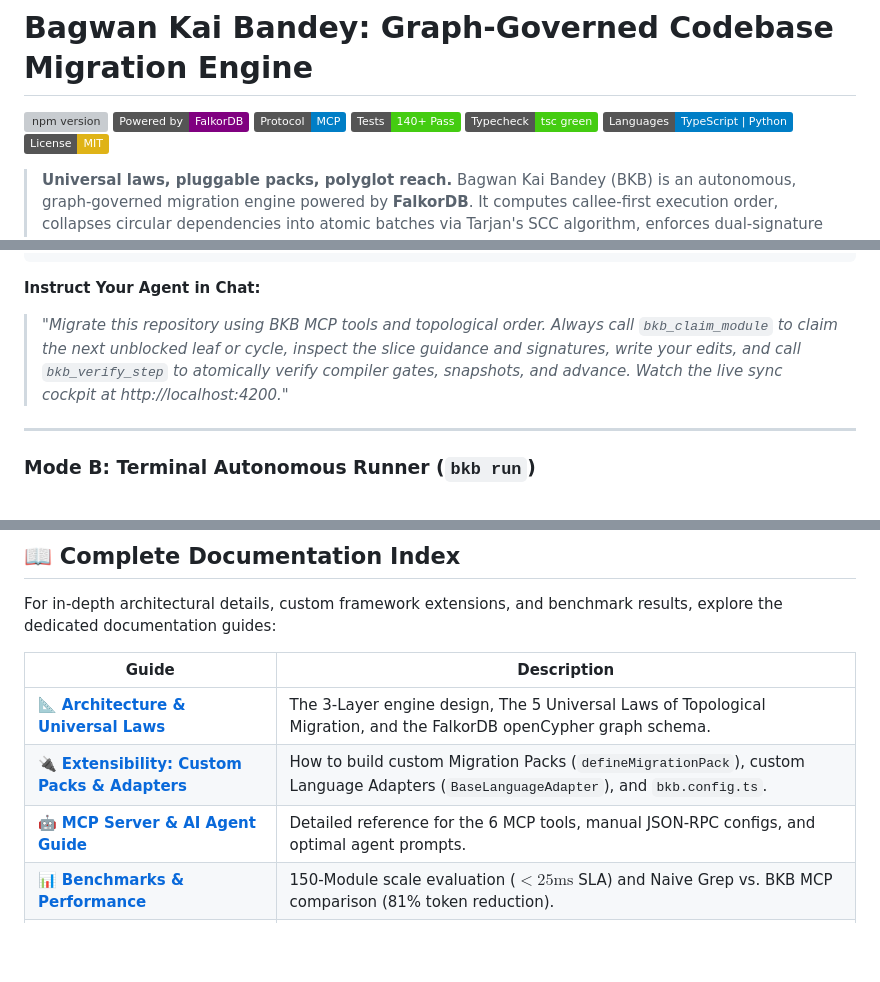
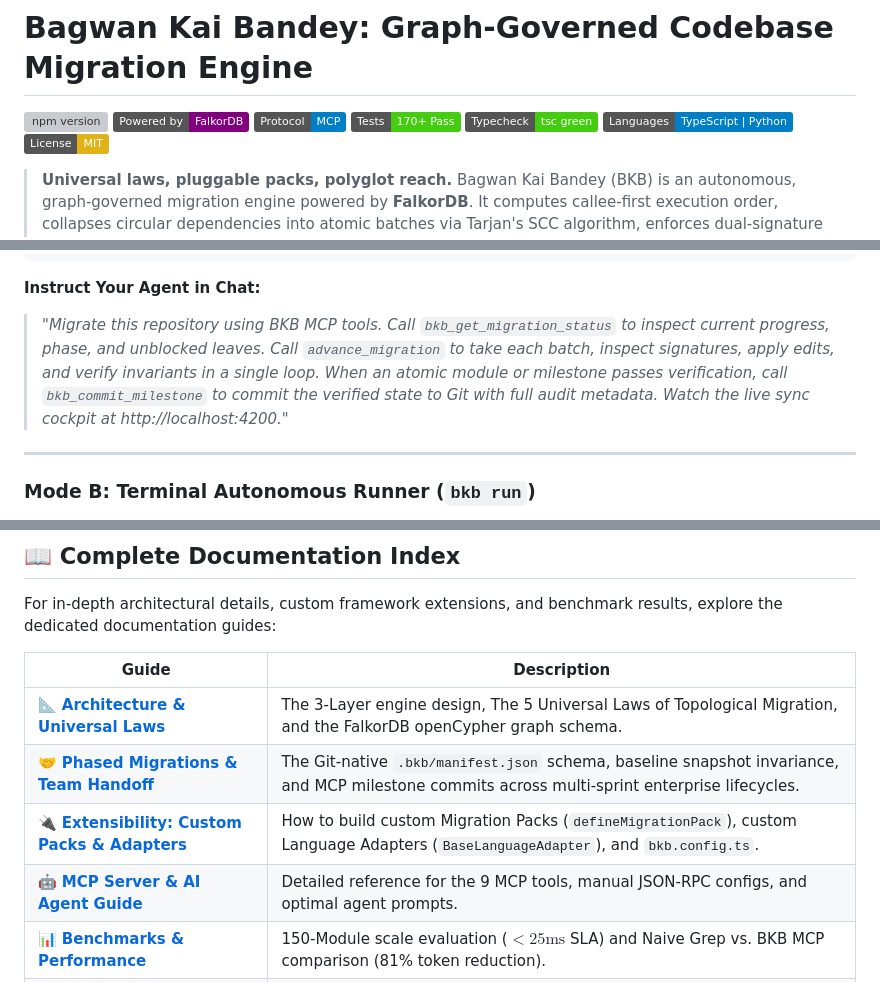
Before and after one commit to saqib40/bagwan-kai-bandey, a Markdown page: README.md, 3 parts joined by grey strips. Drawn GitHub-style; badges without logos; blank space fills up the shorter version; grey boxes are pictures that could not be loaded.

````diff
--- a/README.md
+++ b/README.md
@@ -3,7 +3,7 @@
 [![npm version](https://img.shields.io/npm/v/bagwan-kai-bandey.svg?color=cb3837)](https://www.npmjs.com/package/bagwan-kai-bandey)
 [![Powered by FalkorDB](https://img.shields.io/badge/Powered%20by-FalkorDB-purple.svg)](https://www.falkordb.com/)
 [![Protocol: Model Context Protocol](https://img.shields.io/badge/Protocol-MCP-blue.svg)](https://modelcontextprotocol.io/)
-[![Tests: 140+ Passing](https://img.shields.io/badge/Tests-140%2B%20Pass-brightgreen.svg)]()
+[![Tests: 170+ Passing](https://img.shields.io/badge/Tests-170%2B%20Pass-brightgreen.svg)]()
 [![Typecheck: Clean](https://img.shields.io/badge/Typecheck-tsc%20green-success.svg)]()
 [![Languages: TypeScript & Python](https://img.shields.io/badge/Languages-TypeScript%20%7C%20Python-blue.svg)]()
 [![License: MIT](https://img.shields.io/badge/License-MIT-yellow.svg)](LICENSE)
@@ -117,7 +145,7 @@ bkb mcp install all        # All detected editors & agents
 ```
 
 **Instruct Your Agent in Chat:**
-> *"Migrate this repository using BKB MCP tools and topological order. Always call `bkb_claim_module` to claim the next unblocked leaf or cycle, inspect the slice guidance and signatures, write your edits, and call `bkb_verify_step` to atomically verify compiler gates, snapshots, and advance. Watch the live sync cockpit at http://localhost:4200."*
+> *"Migrate this repository using BKB MCP tools. Call `bkb_get_migration_status` to inspect current progress, phase, and unblocked leaves. Call `advance_migration` to take each batch, inspect signatures, apply edits, and verify invariants in a single loop. When an atomic module or milestone passes verification, call `bkb_commit_milestone` to commit the verified state to Git with full audit metadata. Watch the live sync cockpit at http://localhost:4200."*
 
 ---
 
@@ -177,8 +205,9 @@ For in-depth architectural details, custom framework extensions, and benchmark r
 | Guide | Description |
 |---|---|
 | 📐 **[Architecture & Universal Laws](docs/architecture.md)** | The 3-Layer engine design, The 5 Universal Laws of Topological Migration, and the FalkorDB openCypher graph schema. |
+| 🤝 **[Phased Migrations & Team Handoff](docs/phased-migrations-and-team-handoff.md)** | The Git-native `.bkb/manifest.json` schema, baseline snapshot invariance, and MCP milestone commits across multi-sprint enterprise lifecycles. |
 | 🔌 **[Extensibility: Custom Packs & Adapters](docs/extensibility.md)** | How to build custom Migration Packs (`defineMigrationPack`), custom Language Adapters (`BaseLanguageAdapter`), and `bkb.config.ts`. |
-| 🤖 **[MCP Server & AI Agent Guide](docs/mcp-guide.md)** | Detailed reference for the 6 MCP tools, manual JSON-RPC configs, and optimal agent prompts. |
+| 🤖 **[MCP Server & AI Agent Guide](docs/mcp-guide.md)** | Detailed reference for the 9 MCP tools, manual JSON-RPC configs, and optimal agent prompts. |
 | 📊 **[Benchmarks & Performance](docs/benchmarks.md)** | 150-Module scale evaluation ($< 25\text{ms}$ SLA) and Naive Grep vs. BKB MCP comparison (81% token reduction). |
 | 🛠️ **[Developer & Contributor Setup](docs/contributing.md)** | Development environment setup, running tests (`npm test`), and AST validators. |
 
````
Also changed, not shown: other parts of README.md (+30 -1 lines).
